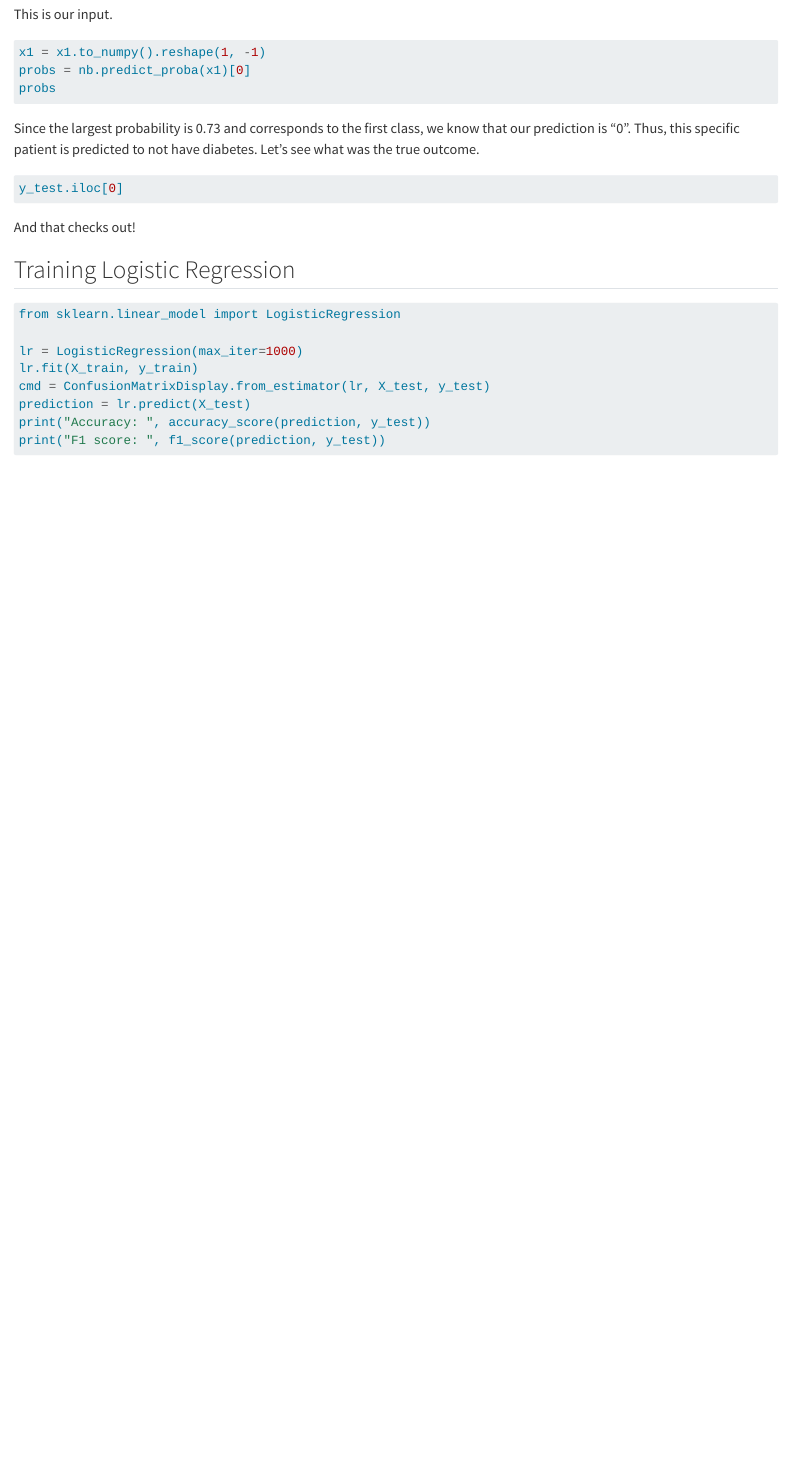
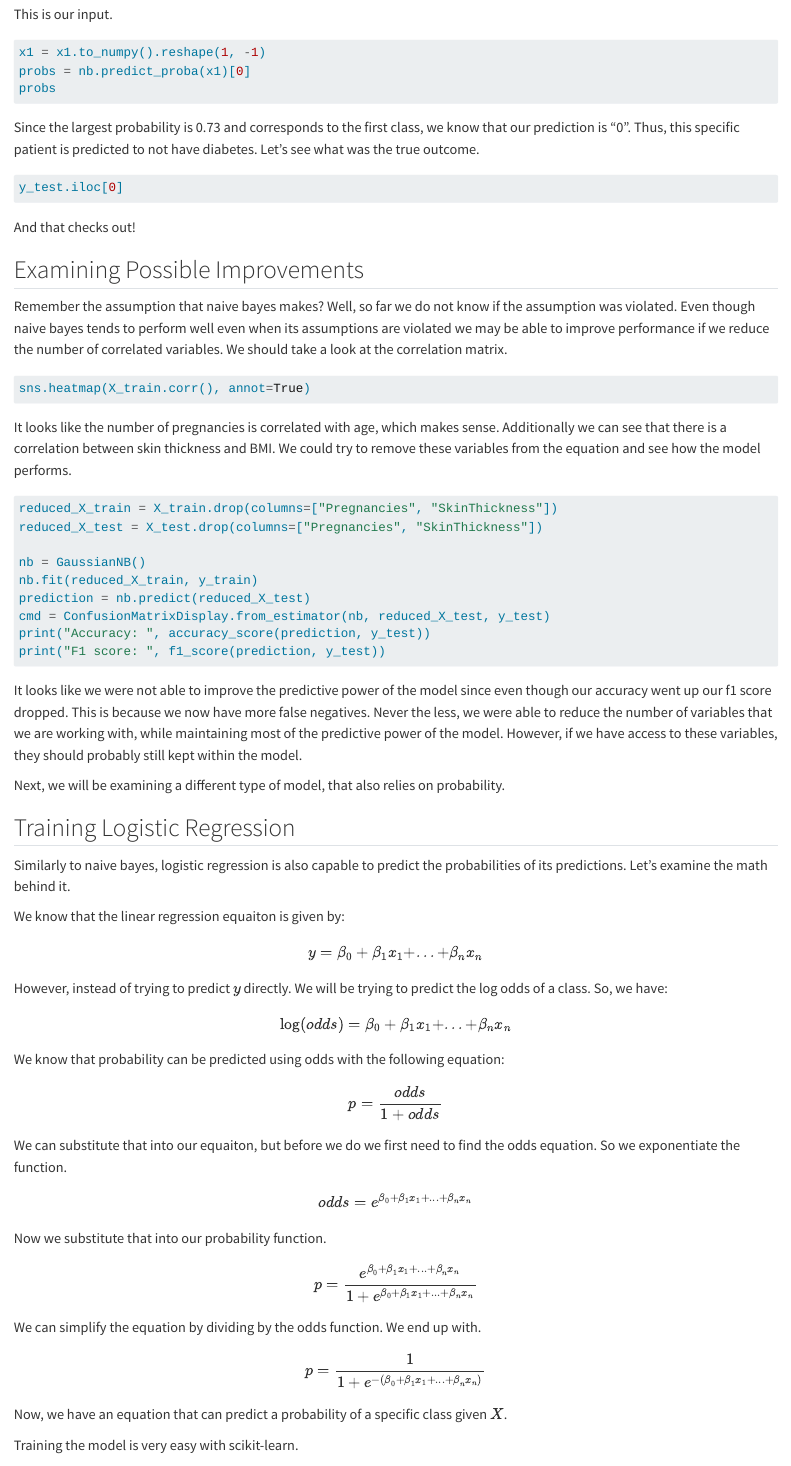
Before and after one commit to Hebruwu/Hebruwu.github.io, a Quarto document (posts/Distributions/index.qmd): the page in a window 1100 px wide, from 3560 px down before the commit and from 3620 px down after it, so that both start at the same text. Rendered offline with R 4.5, knitr and Pandoc in place of Quarto, with nearby package versions; the code chunks are not run, so their results and figures are left out.

Commit message:
Finished probability blog post

````diff
--- a/posts/Distributions/index.qmd
+++ b/posts/Distributions/index.qmd
@@ -184,9 +186,78 @@ y_test.iloc[0]
 
 And that checks out!
 
+## Examining Possible Improvements
+Remember the assumption that naive bayes makes?
+Well, so far we do not know if the assumption was violated.
+Even though naive bayes tends to perform well even when its assumptions are violated  we may be able to improve performance if we reduce the number of correlated variables.
+We should take a look at the correlation matrix.
+```{python}
+sns.heatmap(X_train.corr(), annot=True)
+```
+It looks like the number of pregnancies is correlated with age, which makes sense.
+Additionally we can see that there is a correlation between skin thickness and BMI.
+We could try to remove these variables from the equation and see how the model performs.
+```{python}
+reduced_X_train = X_train.drop(columns=["Pregnancies", "SkinThickness"])
+reduced_X_test = X_test.drop(columns=["Pregnancies", "SkinThickness"])
+
+nb = GaussianNB()
+nb.fit(reduced_X_train, y_train)
+prediction = nb.predict(reduced_X_test)
+cmd = ConfusionMatrixDisplay.from_estimator(nb, reduced_X_test, y_test)
+print("Accuracy: ", accuracy_score(prediction, y_test))
+print("F1 score: ", f1_score(prediction, y_test))
+```
+It looks like we were not able to improve the predictive power of the model since even though our accuracy went up our f1 score dropped.
+This is because we now have more false negatives.
+Never the less, we were able to reduce the number of variables that we are working with, while maintaining most of the predictive power of the model.
+However, if we have access to these variables, they should probably still kept within the model.
+
+Next, we will be examining a different type of model, that also relies on probability.
 
 ## Training Logistic Regression
 
+
+Similarly to naive bayes, logistic regression is also capable to predict the probabilities of its predictions.
+Let's examine the math behind it.
+
+We know that the linear regression equaiton is given by:
+$$
+y = \beta_0 + \beta_1 x_1 + ... + \beta_n x_n
+$$
+
+However, instead of trying to predict $y$ directly.
+We will be trying to predict the log odds of a class.
+So, we have:
+$$
+\log(odds) = \beta_0 + \beta_1 x_1 + ... + \beta_n x_n
+$$
+
+We know that probability can be predicted using odds with the following equation:
+$$
+p = \frac{odds}{1 + odds}
+$$
+
+We can substitute that into our equaiton, but before we do we first need to find the odds equation.
+So we exponentiate the function.
+$$
+odds = e^{\beta_0 + \beta_1 x_1 + ... + \beta_n x_n}
+$$
+
+Now we substitute that into our probability function.
+
+$$
+p = \frac{e^{\beta_0 + \beta_1 x_1 + ... + \beta_n x_n}}{1 + e^{\beta_0 + \beta_1 x_1 + ... + \beta_n x_n}}
+$$
+We can simplify the equation by dividing by the odds function.
+We end up with.
+$$
+p = \frac{1}{1 + e^{-(\beta_0 + \beta_1 x_1 + ... + \beta_n x_n)}}
+$$
+
+Now, we have an equation that can predict a probability of a specific class given $X$.
+
+Training the model is very easy with scikit-learn.
 ```{python}
 from sklearn.linear_model import LogisticRegression
 
````
Also changed, not shown: docs/search.json, posts/Distributions/index.qmd (27 more changed lines), 13 other files.
